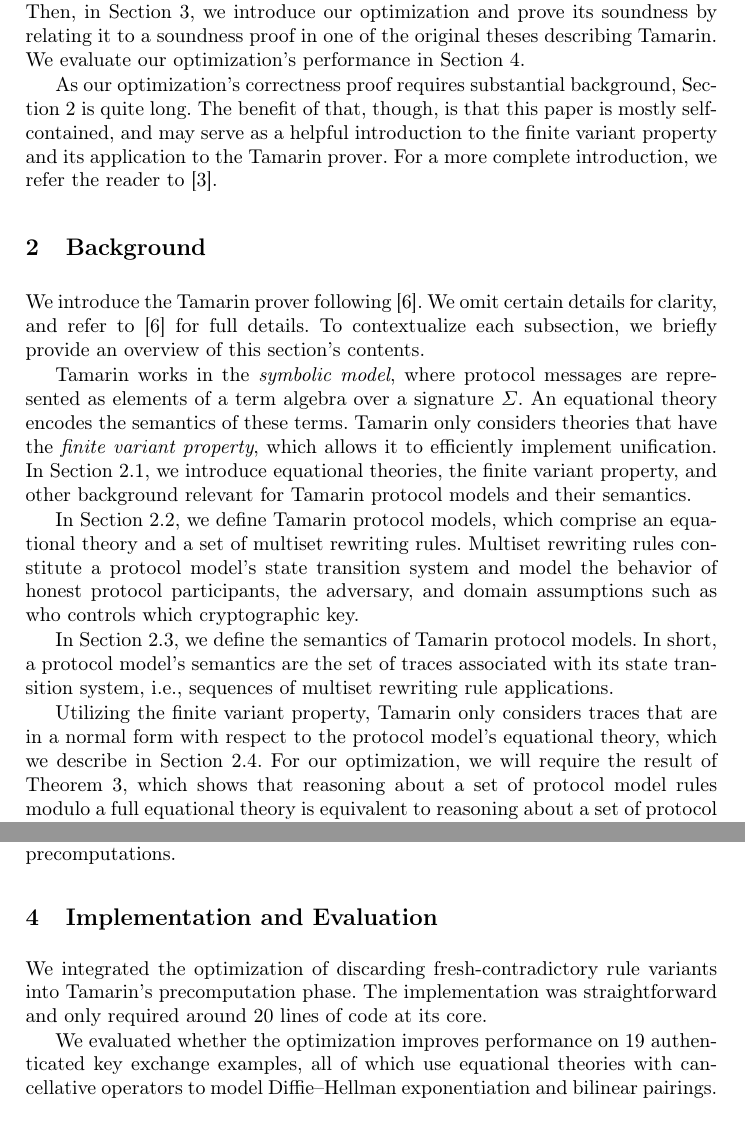
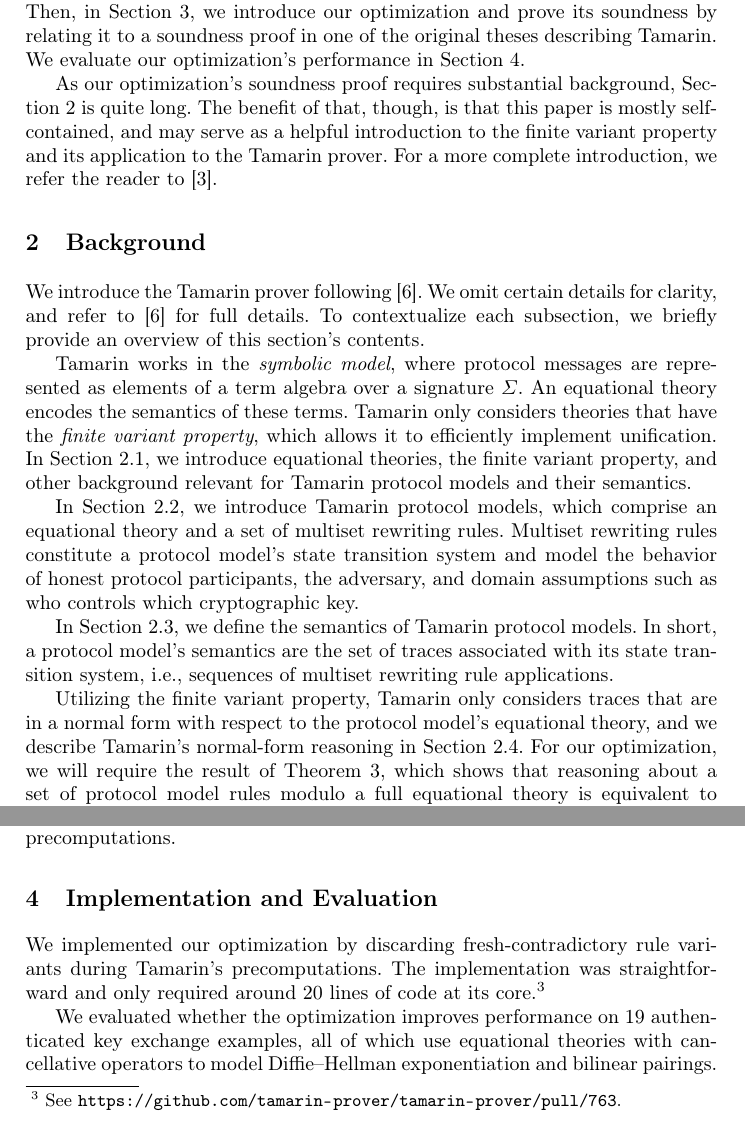
Before and after one commit to felixlinker/fresh-contradictory, a LaTeX thesis (paper.tex, which reads bg.tex, eval.tex): two parts of pages 2 and 8 of 11, joined at a grey line, cut so that both start at the same text. Compiled offline with pdfLaTeX.

Commit message:
Final edits

```diff
--- a/bg.tex
+++ b/bg.tex
@@ -7,13 +7,13 @@ An equational theory encodes the semantics of these terms.
 Tamarin only considers theories that have the \emph{finite variant property}, which allows it to efficiently implement unification.
 In Section~\ref{sec:preliminaries}, we introduce equational theories, the finite variant property, and other background relevant for Tamarin protocol models and their semantics.
 
-In Section~\ref{subsec:protocol-specs}, we define Tamarin protocol models, which comprise an equational theory and a set of multiset rewriting rules.
+In Section~\ref{subsec:protocol-specs}, we introduce Tamarin protocol models, which comprise an equational theory and a set of multiset rewriting rules.
 Multiset rewriting rules constitute a protocol model's state transition system and model the behavior of honest protocol participants, the adversary, and domain assumptions such as who controls which cryptographic key.
 
 In Section~\ref{subsec:semantics}, we define the semantics of Tamarin protocol models.
 In short, a protocol model's semantics are the set of traces associated with its state transition system, i.e., sequences of multiset rewriting rule applications.
 
-Utilizing the finite variant property, Tamarin only considers traces that are in a normal form with respect to the protocol model's equational theory, which we describe in Section~\ref{sec:ndgs}.
+Utilizing the finite variant property, Tamarin only considers traces that are in a normal form with respect to the protocol model's equational theory, and we describe Tamarin's normal-form reasoning in Section~\ref{sec:ndgs}.
 For our optimization, we will require the result of Theorem~\ref{thm:reasoning-mod-ax}, which shows that reasoning about a set of protocol model rules modulo a full equational theory is equivalent to reasoning about a set of protocol model rule \emph{variants} modulo associativity and commutativity (if applicable).
 
 \subsection{Preliminaries}
--- a/eval.tex
+++ b/eval.tex
@@ -1,5 +1,7 @@
-We integrated the optimization of discarding fresh-contradictory rule variants into Tamarin's precomputation phase.
-The implementation was straightforward and only required around 20 lines of code at its core.
+We implemented our optimization by discarding fresh-contradictory rule variants during Tamarin's precomputations.
+The implementation was straightforward and only required around 20 lines of code at its core.\footnote{%
+  See \url{https://github.com/tamarin-prover/tamarin-prover/pull/763}.
+}
 
 We evaluated whether the optimization improves performance on 19 authenticated key exchange examples, all of which use equational theories with cancellative operators to model Diffie--Hellman exponentiation and bilinear pairings.
 These examples were taken from the Tamarin prover repository \cite{TamarinRepoVariantRestrictions} (located at \texttt{examples/ake/}).
--- a/paper.tex
+++ b/paper.tex
@@ -143,7 +143,7 @@ We introduce relevant background in Section~\ref{sec:bg}.
 Then, in Section~\ref{sec:theory}, we introduce our optimization and prove its soundness by relating it to a soundness proof in one of the original theses describing Tamarin.
 We evaluate our optimization's performance in Section~\ref{sec:eval}.
 
-As our optimization's correctness proof requires substantial background, Section~\ref{sec:bg} is quite long.
+As our optimization's soundness proof requires substantial background, Section~\ref{sec:bg} is quite long.
 The benefit of that, though, is that this paper is mostly self-contained, and may serve as a helpful introduction to the finite variant property and its application to the Tamarin prover.
 For a more complete introduction, we refer the reader to \cite{Variants}.
 
```
Also changed, not shown: eval.tex (2 more changed lines), paper.tex (4 more changed lines).
